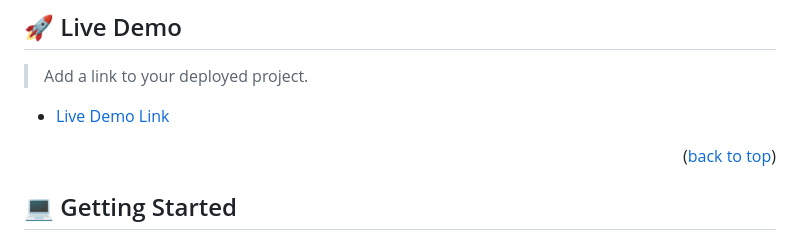
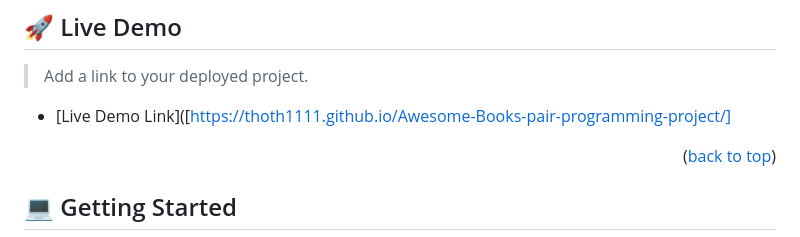
Before and after one commit to Thoth1111/Awesome-Books-pair-programming-project, a Markdown page: README.md, the part around the change. GitHub-like rendering.

Commit message:
Add demo link

```diff
--- a/README.md
+++ b/README.md
@@ -111,7 +111,7 @@ After you're finished please remove all the comments and instructions!
 
 > Add a link to your deployed project.
 
-- [Live Demo Link](https://yourdeployedapplicationlink.com)
+- [Live Demo Link]([https://thoth1111.github.io/Awesome-Books-pair-programming-project/]
 
 <p align="right">(<a href="#readme-top">back to top</a>)</p>
 
```
